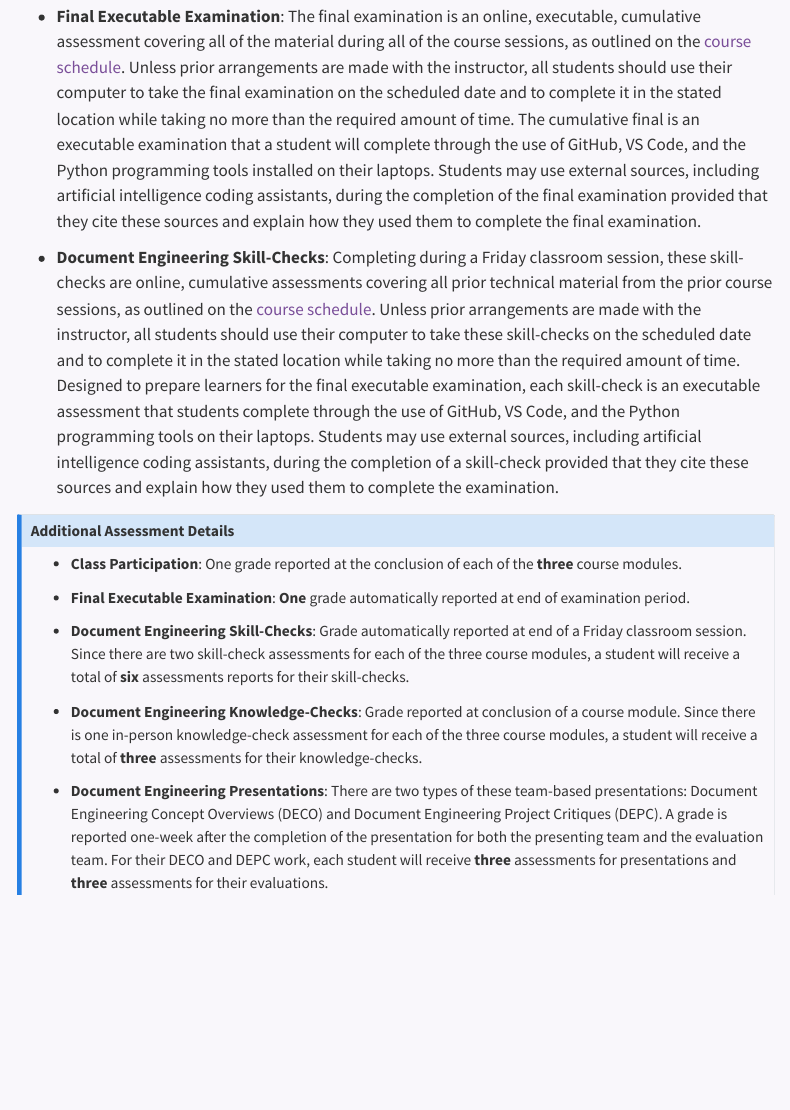
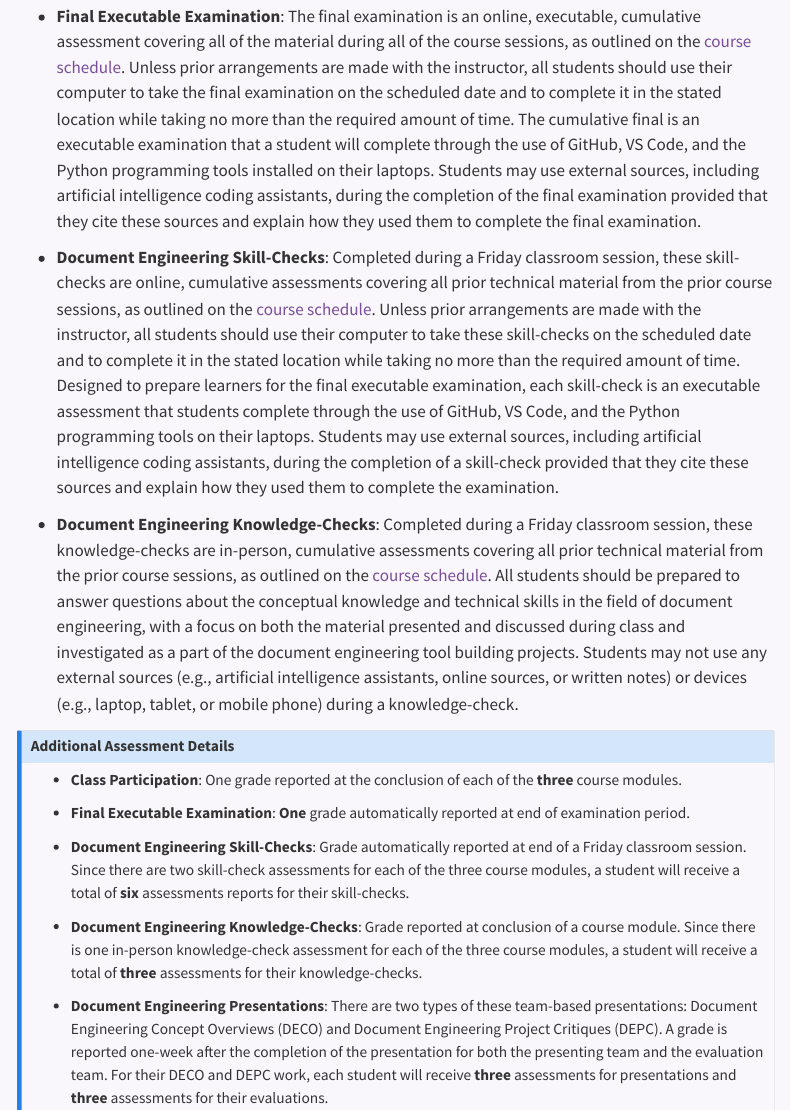
Before and after one commit to yendluri02/www.prosegrammers.com, a Quarto document (syllabus/index.qmd): the page in a window 1100 px wide, from 3100 px down. Rendered offline with R 4.5, knitr and Pandoc in place of Quarto, with nearby package versions; menus at the side of the page are left out.

Commit message:
feat: Add the material about the knowledge-checks to the syllabus/index.qmd file.

```diff
--- a/syllabus/index.qmd
+++ b/syllabus/index.qmd
@@ -188,7 +188,7 @@ artificial intelligence coding assistants, during the completion of the final
 examination provided that they cite these sources and explain how they used them
 to complete the final examination.
 
-- **Document Engineering Skill-Checks**: Completing during a Friday classroom
+- **Document Engineering Skill-Checks**: Completed during a Friday classroom
 session, these skill-checks are online, cumulative assessments covering all
 prior technical material from the prior course sessions, as outlined on the
 [course schedule](../schedule/index.qmd). Unless prior arrangements are made
@@ -202,7 +202,19 @@ including artificial intelligence coding assistants, during the completion of a
 skill-check provided that they cite these sources and explain how they used them
 to complete the examination.
 
-::: {.callout-note appearance="minimal" title="Additional Assessment Details" collapse="false"}
+- **Document Engineering Knowledge-Checks**: Completed during a Friday classroom
+session, these knowledge-checks are in-person, cumulative assessments covering
+all prior technical material from the prior course sessions, as outlined on the
+[course schedule](../schedule/index.qmd). All students should be prepared to
+answer questions  about the conceptual knowledge and technical skills in the
+field of document engineering, with a focus on both the material presented and
+discussed during class and investigated as a part of the document engineering
+tool building projects. Students may not use any external sources (e.g.,
+artificial intelligence assistants, online sources, or written notes) or devices
+(e.g., laptop, tablet, or mobile phone) during a knowledge-check.
+
+::: {.callout-note appearance="minimal" title="Additional Assessment Details"
+collapse="false"}
 
 - **Class Participation**: One grade reported at the conclusion of each of the
 **three** course modules.
```
